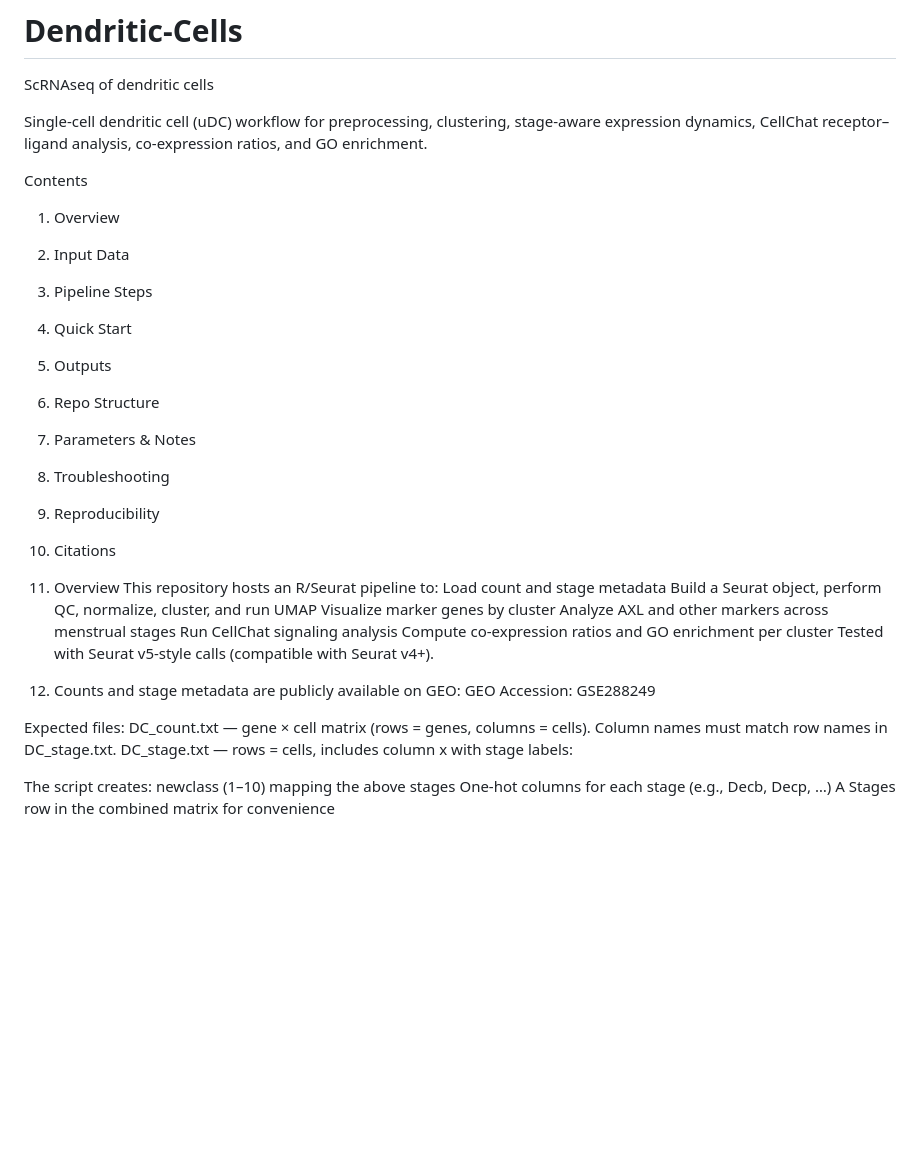
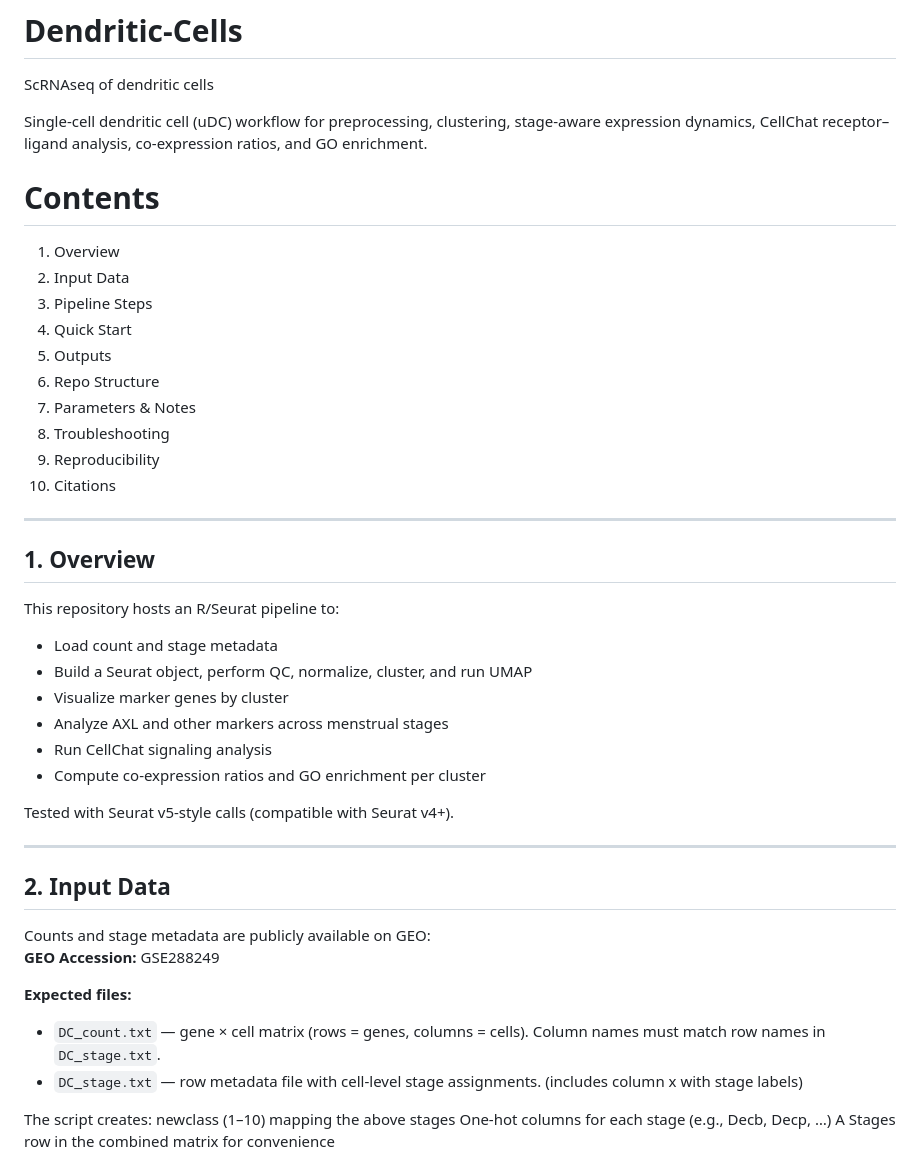
Before and after one commit to aditispt/Dendritic-Cells, a Markdown page: README.md, the part around the change. GitHub-like rendering; blank space fills up the shorter version.

```diff
--- a/README.md
+++ b/README.md
@@ -13,7 +13,7 @@ ScRNAseq of dendritic cells
 
 Single-cell dendritic cell (uDC) workflow for preprocessing, clustering, stage-aware expression dynamics, CellChat receptor–ligand analysis, co-expression ratios, and GO enrichment.
 
-Contents
+# Contents
 1. Overview
 2. Input Data
 3. Pipeline Steps
@@ -25,23 +25,28 @@ Contents
 9. Reproducibility
 10. Citations
 
+---
 
-1. Overview
+## 1. Overview
 This repository hosts an R/Seurat pipeline to:
-Load count and stage metadata
-Build a Seurat object, perform QC, normalize, cluster, and run UMAP
-Visualize marker genes by cluster
-Analyze AXL and other markers across menstrual stages
-Run CellChat signaling analysis
-Compute co-expression ratios and GO enrichment per cluster
+- Load count and stage metadata
+- Build a Seurat object, perform QC, normalize, cluster, and run UMAP
+- Visualize marker genes by cluster
+- Analyze AXL and other markers across menstrual stages
+- Run CellChat signaling analysis
+- Compute co-expression ratios and GO enrichment per cluster
+
 Tested with Seurat v5-style calls (compatible with Seurat v4+).
 
-2. Counts and stage metadata are publicly available on GEO:
-GEO Accession: GSE288249
+---
 
-Expected files:
-DC_count.txt — gene × cell matrix (rows = genes, columns = cells). Column names must match row names in DC_stage.txt.
-DC_stage.txt — rows = cells, includes column x with stage labels:
+## 2. Input Data
+Counts and stage metadata are publicly available on GEO:
+**GEO Accession:** GSE288249
+
+**Expected files:**
+- `DC_count.txt` — gene × cell matrix (rows = genes, columns = cells). Column names must match row names in `DC_stage.txt`.
+- `DC_stage.txt` — row metadata file with cell-level stage assignments. (includes column x with stage labels)
 
 The script creates:
 newclass (1–10) mapping the above stages
```
